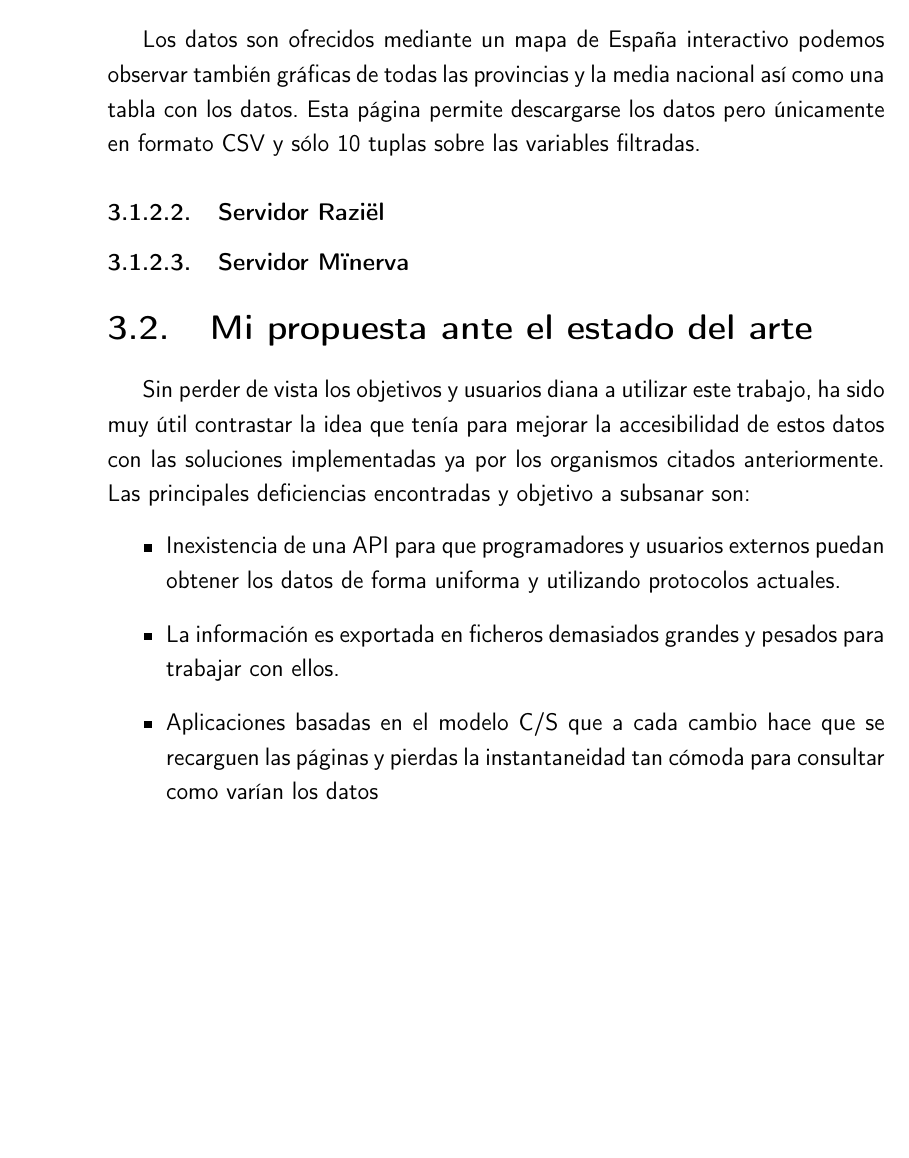
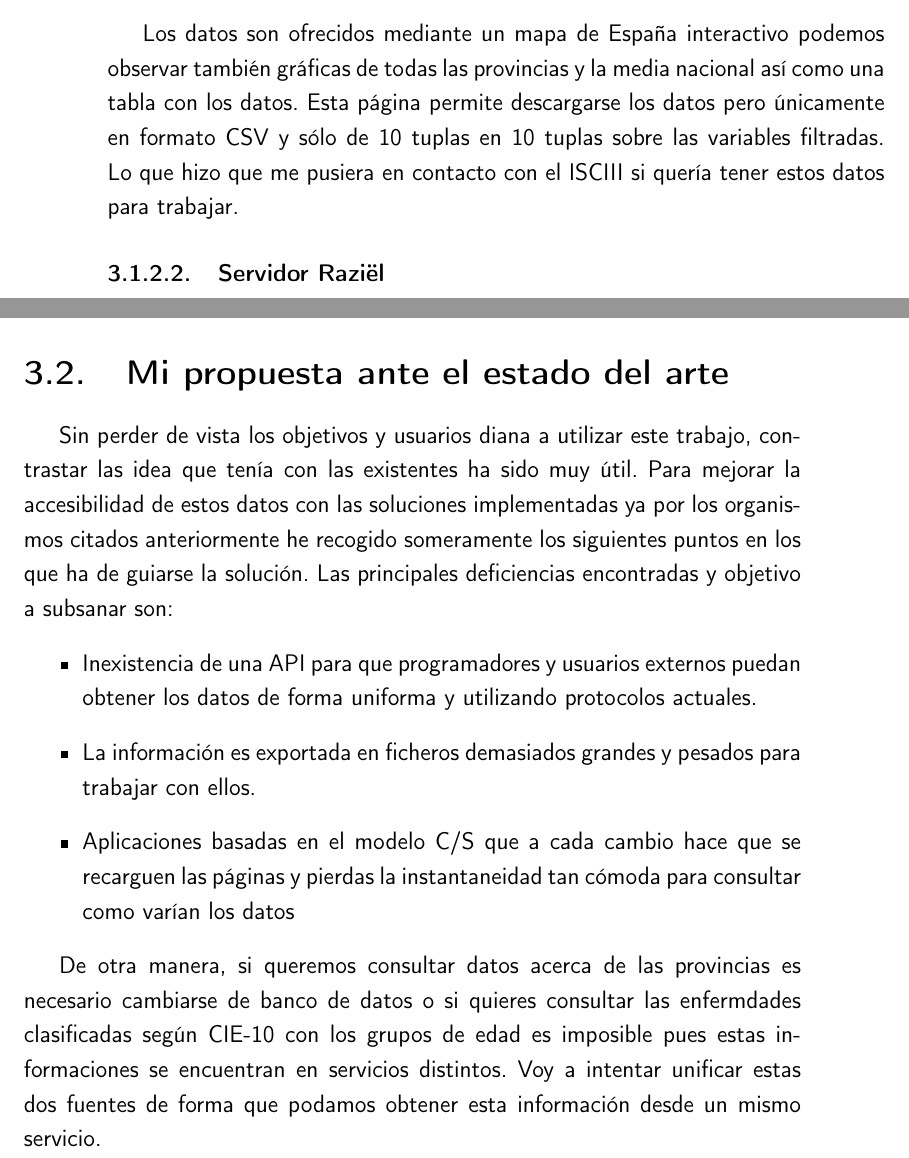
Before and after one commit to pablojjimenez/TFG, a LaTeX book (doc/proyecto.tex, which reads doc/secciones/03_estado_del_arte.tex): part of page 26 of 39 before the commit and two parts of pages 26 and 29 of 41 after it, the two joined at a grey line, cut so that both start at the same text, the shorter picture padded with empty space. Compiled offline with pdfLaTeX.

Commit message:
TFG-29 add little changes

```diff
--- a/doc/secciones/03_estado_del_arte.tex
+++ b/doc/secciones/03_estado_del_arte.tex
@@ -91,8 +93,7 @@ Los indicadores pueden ser:
 
 Los datos son ofrecidos mediante un mapa de España interactivo podemos observar también gráficas de todas las
 provincias y la media nacional así como una tabla con los datos. Esta página permite descargarse los datos pero
-únicamente en formato CSV y sólo 10 tuplas sobre las variables filtradas.
+únicamente en formato CSV y sólo de 10 tuplas en 10 tuplas sobre las variables filtradas. Lo que hizo que me pusiera en
+contacto con el ISCIII si quería tener estos datos para trabajar.
 
 \subsubsection{Servidor Raziël}
-
-\subsubsection{Servidor Mïnerva}
@@ -99,10 +111,10 @@ provincias y la media nacional así como una tabla con los datos. Esta página p
 
 
 \section{Mi propuesta ante el estado del arte}
-Sin perder de vista los objetivos y usuarios diana a utilizar este trabajo, ha sido muy útil contrastar la idea
-que tenía para mejorar la accesibilidad de estos datos con las soluciones implementadas ya por los
-organismos citados anteriormente.
-Las principales deficiencias encontradas y objetivo a subsanar son:
+Sin perder de vista los objetivos y usuarios diana a utilizar este trabajo, contrastar las idea
+que tenía con las existentes ha sido muy útil. Para mejorar la accesibilidad de estos datos con las soluciones implementadas
+ya por los organismos citados anteriormente he recogido someramente los siguientes puntos en los que ha de guiarse la
+solución. Las principales deficiencias encontradas y objetivo a subsanar son:
 \begin{itemize}
     \item Inexistencia de una API para que programadores y usuarios externos puedan obtener los datos
     de forma uniforma y utilizando protocolos actuales.
@@ -110,3 +122,8 @@ Las principales deficiencias encontradas y objetivo a subsanar son:
     \item Aplicaciones basadas en el modelo C/S que a cada cambio hace que se recarguen las páginas y pierdas
     la instantaneidad tan cómoda para consultar como varían los datos
 \end{itemize}
+
+De otra manera, si queremos consultar datos acerca de las provincias es necesario cambiarse de banco de datos o si quieres
+consultar las enfermdades clasificadas según CIE-10 con los grupos de edad es imposible pues estas informaciones
+se encuentran en servicios distintos. Voy a intentar unificar estas dos fuentes de forma que podamos obtener esta información
+desde un mismo servicio.
```
Also changed, not shown: doc/secciones/03_estado_del_arte.tex (13 more changed lines).
